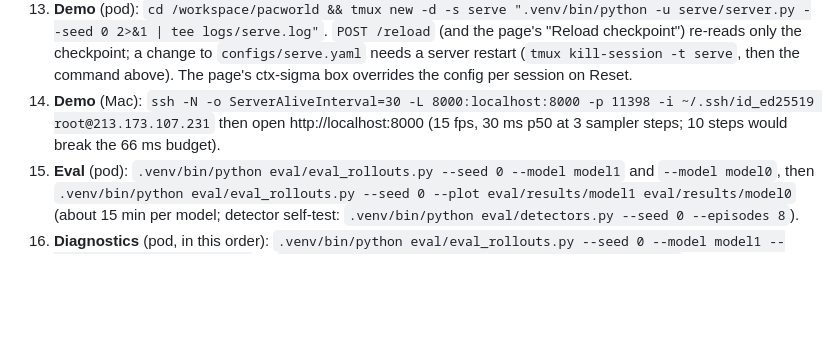
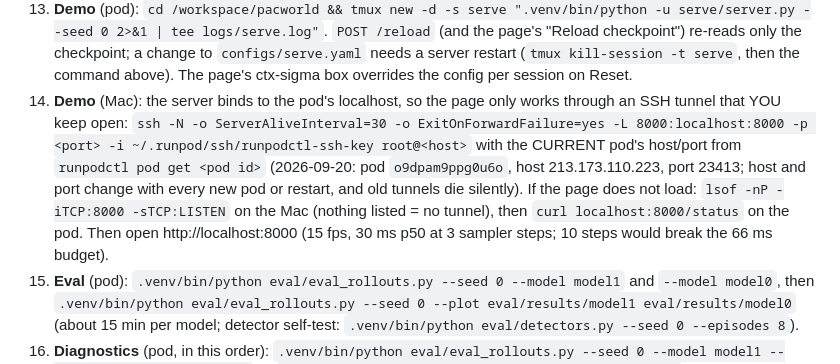
Before and after one commit to Sudish30/pacworld, a Markdown page: notes/handoff.md, the part around the change. Drawn GitHub-style; blank space fills up the shorter version.

Commit message:
Handoff: current demo tunnel command and how to debug a dead demo link
Co-Authored-By: Claude Fable 5.1 <noreply@anthropic.com>

```diff
--- a/notes/handoff.md
+++ b/notes/handoff.md
@@ -206,7 +206,7 @@ The detector now has a frightened-blue class for counting (`MazeReference.fright
 11. **Hypothesis C**: residual loss at 10-20 sampler steps is exposure bias (never trained on own outputs); test by fine-tuning with rolled-out context. Responsiveness after ~5 s mostly measures trajectory agreement with ground truth, not control; it needs a model-world definition before it is trusted.
 12. **Not covered**: nothing beyond level 1 / maze 1; eval horizons past 450 steps have no ground truth (val episodes are 589-915 steps); the plateau shows more steps do not help at 200k frames but does not by itself separate "needs data" from "needs capacity" - `m1-2M-ctx4` is the test.
 13. **Demo** (pod): `cd /workspace/pacworld && tmux new -d -s serve ".venv/bin/python -u serve/server.py --seed 0 2>&1 | tee logs/serve.log"`. `POST /reload` (and the page's "Reload checkpoint") re-reads only the checkpoint; a change to `configs/serve.yaml` needs a server restart (`tmux kill-session -t serve`, then the command above). The page's ctx-sigma box overrides the config per session on Reset.
-14. **Demo** (Mac): `ssh -N -o ServerAliveInterval=30 -L 8000:localhost:8000 -p 11398 -i ~/.ssh/id_ed25519 root@213.173.107.231` then open http://localhost:8000 (15 fps, 30 ms p50 at 3 sampler steps; 10 steps would break the 66 ms budget).
+14. **Demo** (Mac): the server binds to the pod's localhost, so the page only works through an SSH tunnel that YOU keep open: `ssh -N -o ServerAliveInterval=30 -o ExitOnForwardFailure=yes -L 8000:localhost:8000 -p <port> -i ~/.runpod/ssh/runpodctl-ssh-key root@<host>` with the CURRENT pod's host/port from `runpodctl pod get <pod id>` (2026-09-20: pod `o9dpam9ppg0u6o`, host 213.173.110.223, port 23413; host and port change with every new pod or restart, and old tunnels die silently). If the page does not load: `lsof -nP -iTCP:8000 -sTCP:LISTEN` on the Mac (nothing listed = no tunnel), then `curl localhost:8000/status` on the pod. Then open http://localhost:8000 (15 fps, 30 ms p50 at 3 sampler steps; 10 steps would break the 66 ms budget).
 15. **Eval** (pod): `.venv/bin/python eval/eval_rollouts.py --seed 0 --model model1` and `--model model0`, then `.venv/bin/python eval/eval_rollouts.py --seed 0 --plot eval/results/model1 eval/results/model0` (about 15 min per model; detector self-test: `.venv/bin/python eval/detectors.py --seed 0 --episodes 8`).
 16. **Diagnostics** (pod, in this order): `.venv/bin/python eval/eval_rollouts.py --seed 0 --model model1 --save-all-preds --no-score` -> `.venv/bin/python eval/ghost_diagnostics.py --seed 0` -> `.venv/bin/python eval/pen_timer_analysis.py --seed 0` -> `.venv/bin/python eval/freeze_analysis.py --seed 0 --model model1` (the last needs `per_step.csv` from the full eval).
 17. **Retrain**: `tmux new -d -s model1 ".venv/bin/python -u train_model1.py --seed 0 --run-name <name> 2>&1 | tee logs/model1.log"` (8.4 it/s end to end, 3.3 h per 100k steps at context 4). Use `python -u` or the tee'd log stalls. **Hazard**: `train_model1.py` always writes `<checkpoint_dir>/model1_latest.pt` and `model1_ema.pt`, and the demo and eval read `checkpoints/model1_ema.pt` - any new run must set its own `train.checkpoint_dir` and `eval.out_dir` or it overwrites Model 1.
```
